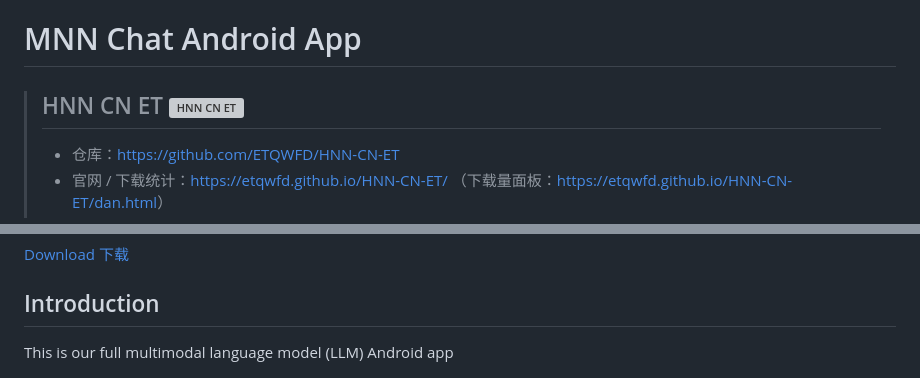
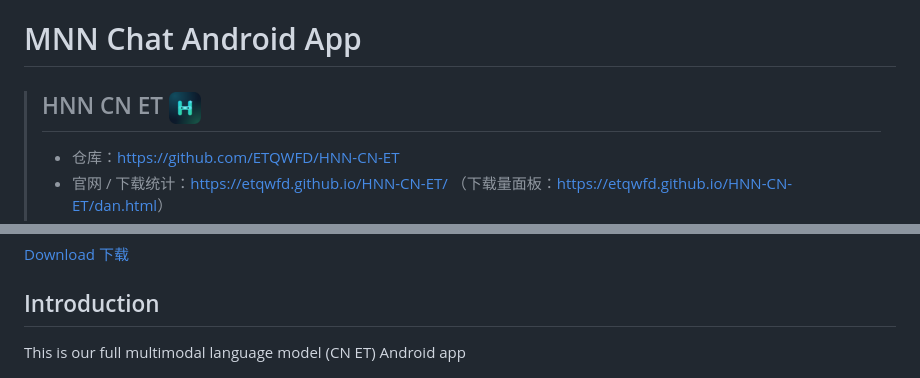
Before and after one commit to ETQWFD/HNN-CN-ET, a Markdown page: README.md, 2 parts joined by grey strips. Rendered like a GitHub page; grey boxes are pictures that could not be loaded.

```diff
--- a/README.md
+++ b/README.md
@@ -1,6 +1,6 @@
 # MNN Chat Android App
 
-> ## HNN CN ET  <img src="./assets/icons/android-chrome-512x512.png" width="32" alt="HNN CN ET">
+> ## HNN CN ET  <img src="./docs/assets/icons/android-chrome-192x192.png" width="32" alt="HNN CN ET">
 >
 >
 > - 仓库：<https://github.com/ETQWFD/HNN-CN-ET>
@@ -15,7 +15,7 @@
 [Download](#releases)  [下载](./README_CN.md#releases)
 
 ## Introduction
-This is our full multimodal language model (LLM) Android app
+This is our full multimodal language model (CN ET) Android app
 <p align="center">
   <img width="20%" alt="Icon"  src="./assets/image_home_new.jpg" style="margin: 0 10px;">
   <img width="20%" alt="Icon" src="./assets/image_diffusion_new.jpg" style="margin: 0 10px;">
```
